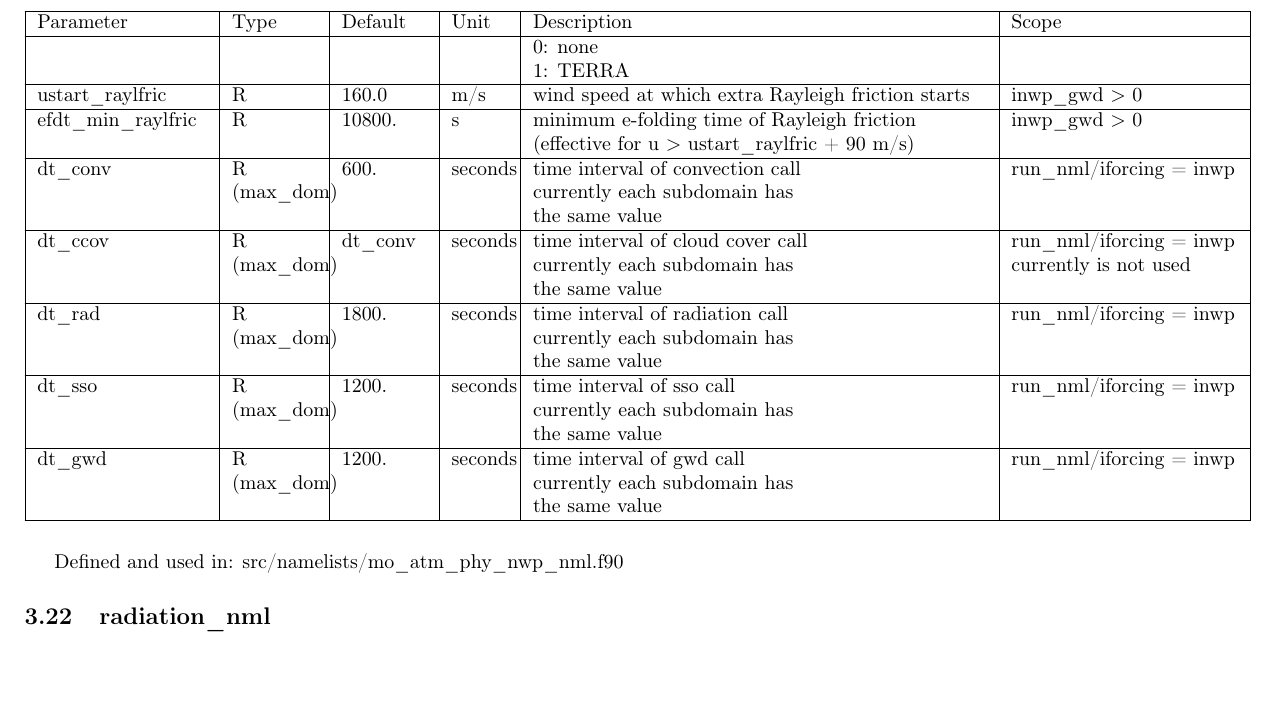
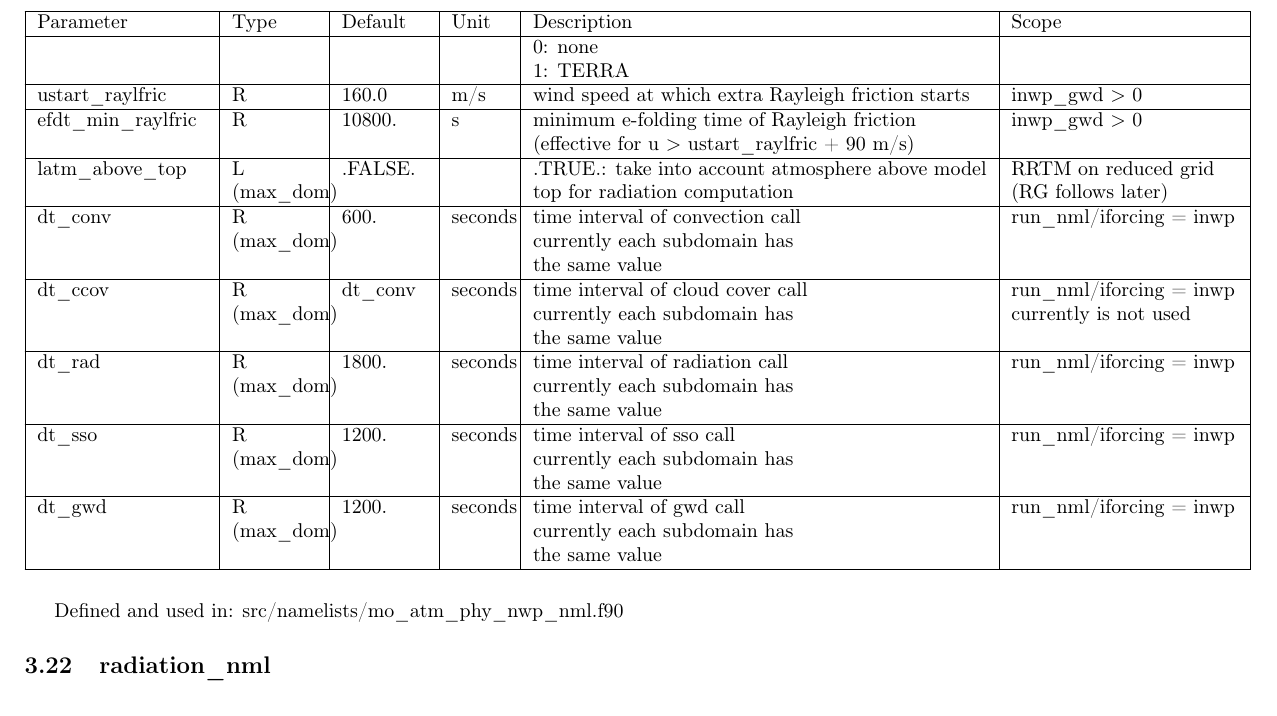
Before and after one commit to muszyna25/ppe_icon_model, a LaTeX document (run/Namelist_overview.tex): part of page 33 of 46, cut so that both start at the same text, the shorter picture padded with empty space. Compiled offline with pdfLaTeX.

Commit message:
Limiter for SSO tendencies, and option to take into account atmosphere above model top when computing radiation (for the time being, RRTM on reduced grid only)

```diff
--- a/run/Namelist_overview.tex
+++ b/run/Namelist_overview.tex
@@ -2810,6 +2810,12 @@ inwp\_gwd $>$ 0
 \tabularnewline
 
 \hline
+latm\_above\_top&
+L (max\_dom)& .FALSE.&  & .TRUE.: take into account atmosphere above model top for radiation computation &
+RRTM on reduced grid (RG follows later)
+\tabularnewline
+
+\hline
  dt\_conv &
 R&
 600.&
```
Also changed, not shown: run/Namelist_overview.pdf, 5 other files.
